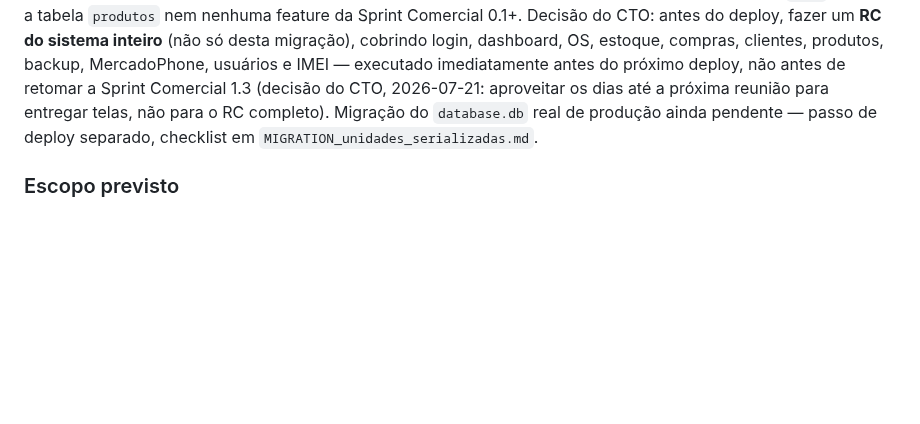
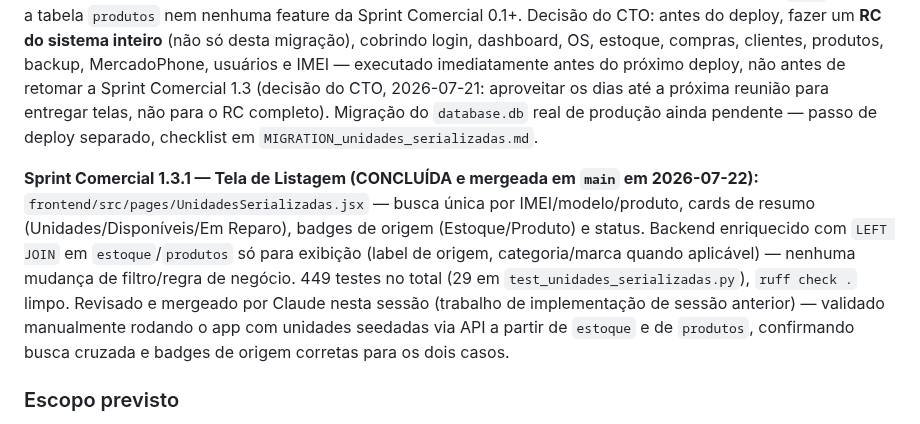
Before and after one commit to TaldoDustin/assistencia_system, a Markdown page: docs/operations/PROJECT_STATUS.md, the part around the change. Rendered like a GitHub page; blank space fills up the shorter version.

Commit message:
docs: registrar merge da Sprint Comercial 1.3.1 em main
Documenta a revisão e o merge de feat/tela-unidades-serializadas
(implementada em sessão anterior): tela de listagem de Unidades
Serializadas, 449 testes passando, validada manualmente nesta sessão
antes do merge.

Co-Authored-By: Claude Sonnet 5 <noreply@anthropic.com>

```diff
--- a/docs/operations/PROJECT_STATUS.md
+++ b/docs/operations/PROJECT_STATUS.md
@@ -197,6 +197,16 @@ imediatamente antes do próximo deploy, não antes de retomar a Sprint Comercial
 Migração do `database.db` real de produção ainda pendente — passo de deploy separado, checklist em
 `MIGRATION_unidades_serializadas.md`.
 
+**Sprint Comercial 1.3.1 — Tela de Listagem (CONCLUÍDA e mergeada em `main` em 2026-07-22):**
+`frontend/src/pages/UnidadesSerializadas.jsx` — busca única por IMEI/modelo/produto, cards de resumo
+(Unidades/Disponíveis/Em Reparo), badges de origem (Estoque/Produto) e status. Backend enriquecido com
+`LEFT JOIN` em `estoque`/`produtos` só para exibição (label de origem, categoria/marca quando aplicável)
+— nenhuma mudança de filtro/regra de negócio. 449 testes no total (29 em `test_unidades_serializadas.py`),
+`ruff check .` limpo. Revisado e mergeado por Claude nesta sessão (trabalho de
+implementação de sessão anterior) — validado manualmente rodando o app com unidades seedadas via API a
+partir de `estoque` e de `produtos`, confirmando busca cruzada e badges de origem corretas para os
+dois casos.
+
 ### Escopo previsto
 
 - ~~Configurar GitHub Actions (lint + testes no push)~~ — já existe (`.github/workflows/ci.yml`), descoberto desatualizado nesta revisão (2026-07-10)
```
Also changed, not shown: docs/operations/CHANGELOG.md (+3 -0 lines).
